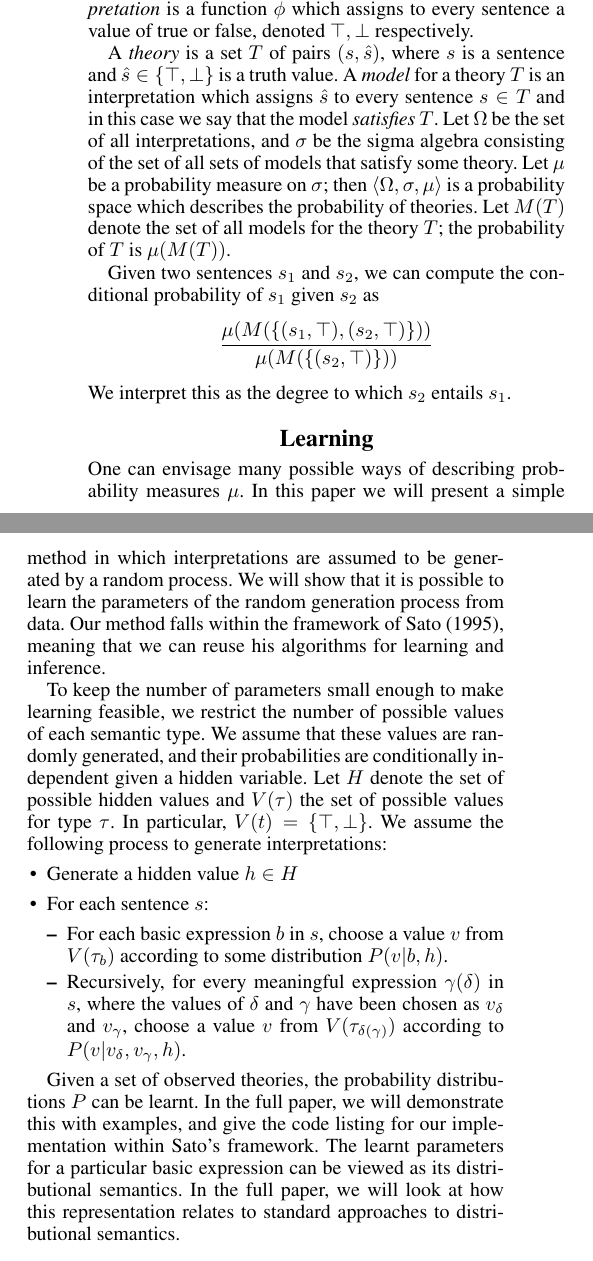
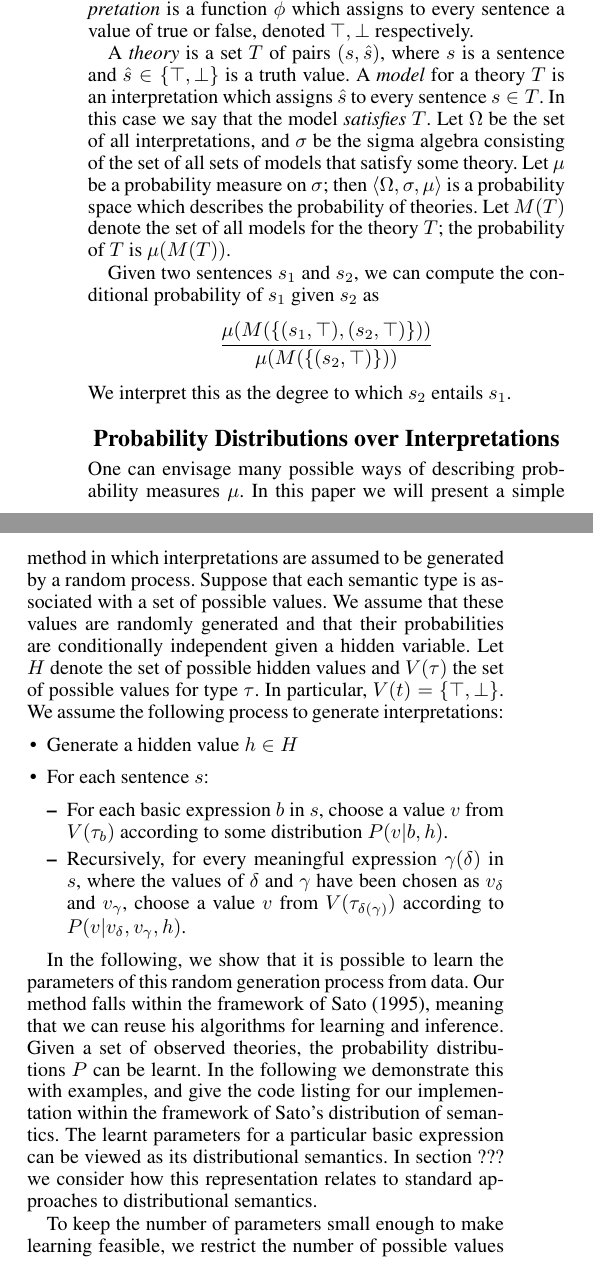
Before and after one commit to daoudclarke/probabilistic-semantics-paper, a LaTeX paper (probsem.tex): two parts of the columns of page 2 of 5, joined at a grey line, cut so that both start at the same text. Compiled offline with pdfLaTeX.

Commit message:
Learning section
Changed title to "Probability Distributions over Interpretations".
Issue of learning parameters will be presented later.

```diff
--- a/probsem.tex
+++ b/probsem.tex
@@ -167,7 +167,7 @@
 A \emph{theory} is a set $T$ of pairs $(s,\hat{s})$, where $s$ is a
 sentence and $\hat{s}\in\{\top,\bot\}$ is a truth value. A
 \emph{model} for a theory $T$ is an interpretation which assigns
-$\hat{s}$ to every sentence $s\in T$ and in this case we say that the model \emph{satisfies} $T$. Let $\Omega$ be the set of all
+$\hat{s}$ to every sentence $s\in T$. In this case we say that the model \emph{satisfies} $T$. Let $\Omega$ be the set of all
 interpretations, and $\sigma$ be the sigma algebra consisting of the
 set of all sets of models that satisfy some theory. Let $\mu$ be a probability measure
 on $\sigma$; then $\langle\Omega,\sigma,\mu\rangle$ is a probability
@@ -190,19 +190,14 @@
 % the Expectation Maximisation (EM) algorithm. We demonstrate how this
 % can work for toy data consisting of natural language sentences.
 
-\section{Learning}
+%\section{Learning}
+
+\section{Probability Distributions over Interpretations}
 
 One can envisage many possible ways of describing probability measures
 $\mu$. In this paper we will present a simple method in which
-interpretations are assumed to be generated by a random process. We
-will show that it is possible to learn the parameters of the random
-generation process from data. Our method falls within the framework of
-Sato (\citeyear{Sato:95}), meaning that we can reuse his algorithms
-for learning and inference.
-
-To keep the number of parameters small enough to make learning
-feasible, we restrict the number of possible values of each semantic
-type. We assume that these values are randomly generated, and their
+interpretations are assumed to be generated by a random process. Suppose that each semantic type is associated with a set of possible values.
+We assume that these values are randomly generated and that their
 probabilities are conditionally independent given a hidden
 variable. Let $H$ denote the set of possible hidden values and $V(\tau)$  the
 set of possible values for type $\tau$. In particular, $V(t) = \{\top, \bot\}$. We assume the following process to generate
@@ -221,14 +216,22 @@
 \end{itemize}
 \end{itemize}
 
+In the following, we
+show that it is possible to learn the parameters of this random
+generation process from data.  Our method falls within the framework of
+Sato (\citeyear{Sato:95}), meaning that we can reuse his algorithms
+for learning and inference.
+Given a set of observed theories, the probability distributions $P$
+can be learnt. In the following we demonstrate this with
+examples, and give the code listing for our implementation within the framework of Sato's distribution of semantics. The learnt parameters for a particular basic
+expression can be viewed as its distributional semantics. In section ??? we consider how this representation relates to standard
+approaches to distributional semantics.
 
-Given a set of observed theories, the probability distributions $P$
-can be learnt. In the full paper, we will demonstrate this with
-examples, and give the code listing for our implementation within
-Sato's framework. The learnt parameters for a particular basic
-expression can be viewed as its distributional semantics. In the full
-paper, we will look at how this representation relates to standard
-approaches to distributional semantics.
+
+
+To keep the number of parameters small enough to make learning
+feasible, we restrict the number of possible values of each semantic
+type.
 
 \section{Application to Textual Entailment}
 
```
